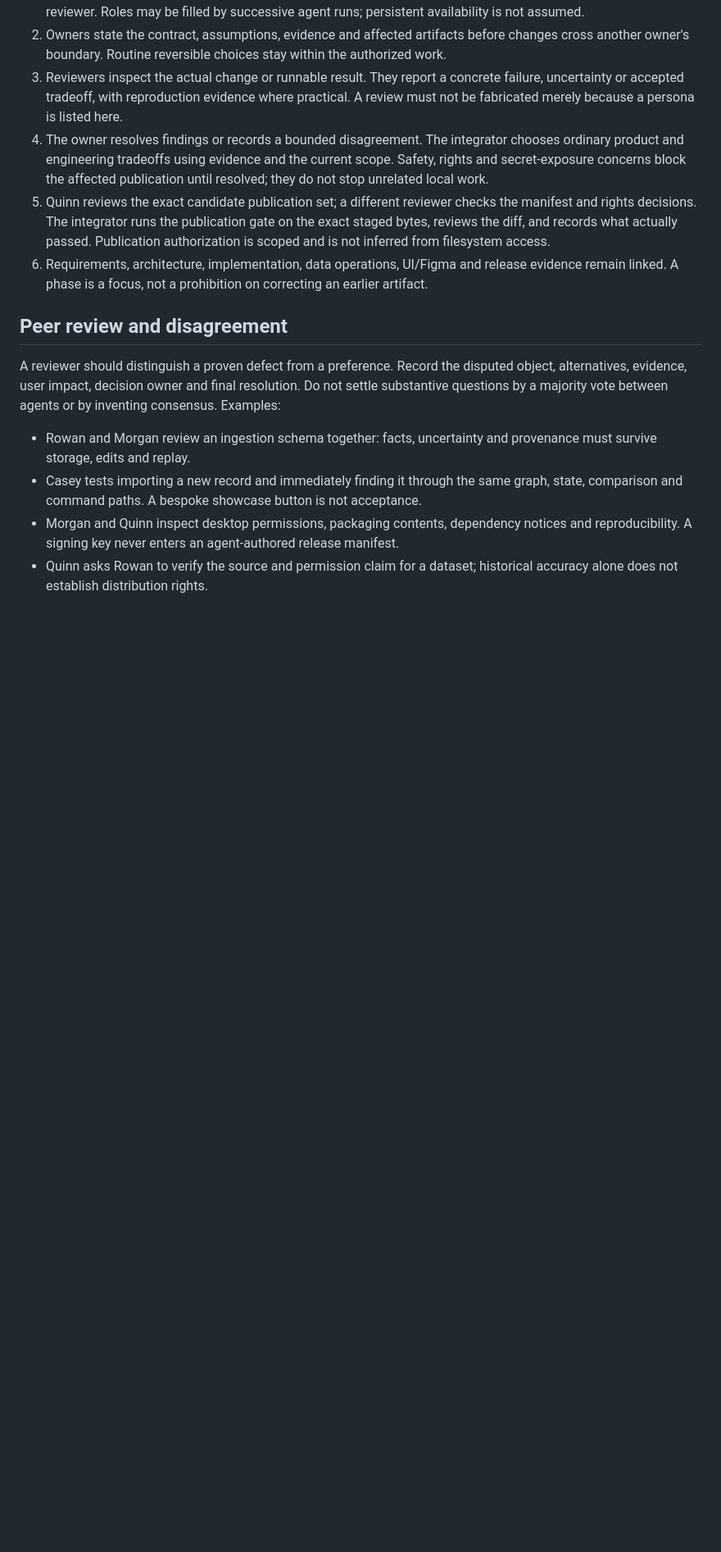
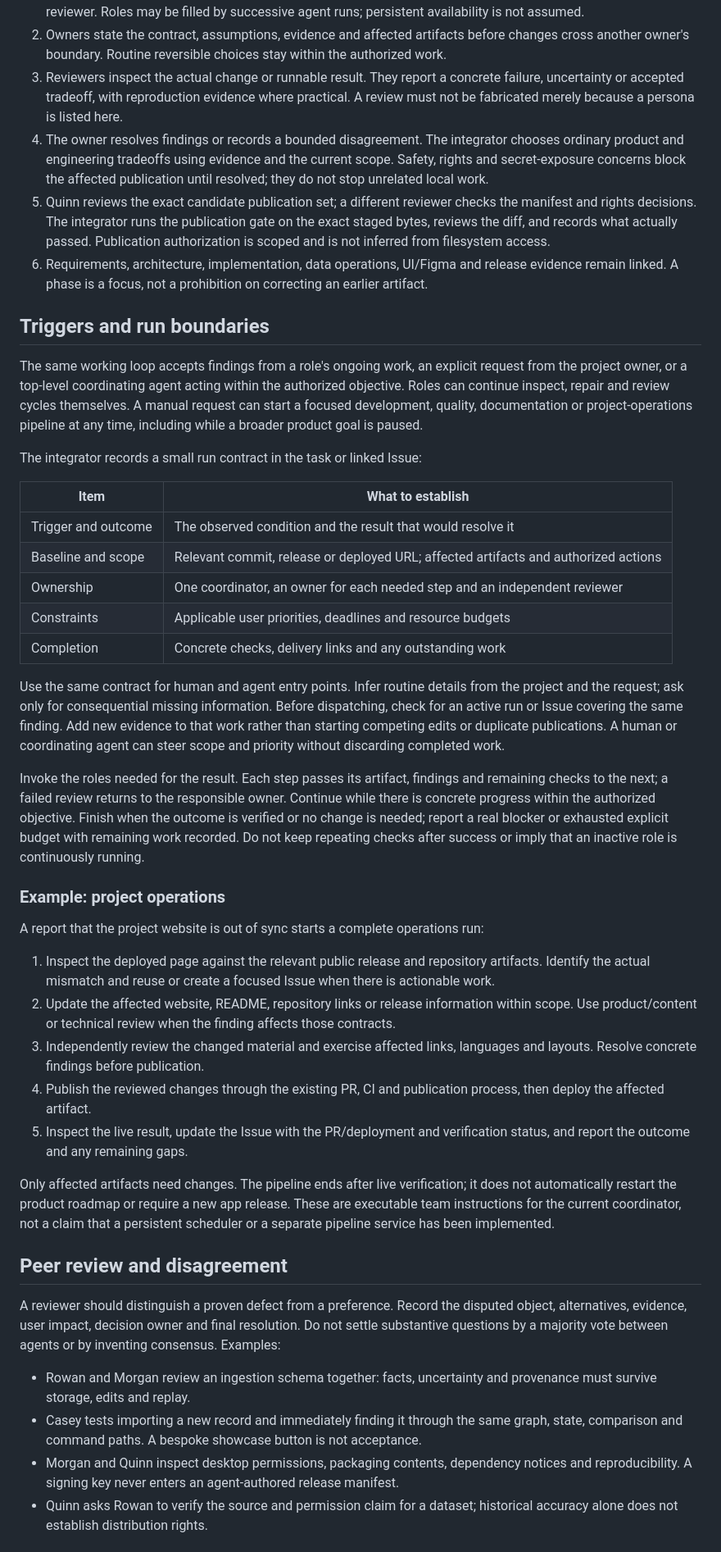
Before and after one commit to samar1tan/GitWorld, a Markdown page: docs/governance/agent-team.md, the part around the change. Shown at 82% size. GitHub-like rendering; blank space fills up the shorter version.

Commit message:
Define shared triggers and bounded project-operations runs (#29)

```diff
--- a/docs/governance/agent-team.md
+++ b/docs/governance/agent-team.md
@@ -19,6 +19,36 @@ GitWorld uses named AI-agent roles to make ownership and independent review visi
 5. Quinn reviews the exact candidate publication set; a different reviewer checks the manifest and rights decisions. The integrator runs the publication gate on the exact staged bytes, reviews the diff, and records what actually passed. Publication authorization is scoped and is not inferred from filesystem access.
 6. Requirements, architecture, implementation, data operations, UI/Figma and release evidence remain linked. A phase is a focus, not a prohibition on correcting an earlier artifact.
 
+## Triggers and run boundaries
+
+The same working loop accepts findings from a role's ongoing work, an explicit request from the project owner, or a top-level coordinating agent acting within the authorized objective. Roles can continue inspect, repair and review cycles themselves. A manual request can start a focused development, quality, documentation or project-operations pipeline at any time, including while a broader product goal is paused.
+
+The integrator records a small run contract in the task or linked Issue:
+
+| Item | What to establish |
+| --- | --- |
+| Trigger and outcome | The observed condition and the result that would resolve it |
+| Baseline and scope | Relevant commit, release or deployed URL; affected artifacts and authorized actions |
+| Ownership | One coordinator, an owner for each needed step and an independent reviewer |
+| Constraints | Applicable user priorities, deadlines and resource budgets |
+| Completion | Concrete checks, delivery links and any outstanding work |
+
+Use the same contract for human and agent entry points. Infer routine details from the project and the request; ask only for consequential missing information. Before dispatching, check for an active run or Issue covering the same finding. Add new evidence to that work rather than starting competing edits or duplicate publications. A human or coordinating agent can steer scope and priority without discarding completed work.
+
+Invoke the roles needed for the result. Each step passes its artifact, findings and remaining checks to the next; a failed review returns to the responsible owner. Continue while there is concrete progress within the authorized objective. Finish when the outcome is verified or no change is needed; report a real blocker or exhausted explicit budget with remaining work recorded. Do not keep repeating checks after success or imply that an inactive role is continuously running.
+
+### Example: project operations
+
+A report that the project website is out of sync starts a complete operations run:
+
+1. Inspect the deployed page against the relevant public release and repository artifacts. Identify the actual mismatch and reuse or create a focused Issue when there is actionable work.
+2. Update the affected website, README, repository links or release information within scope. Use product/content or technical review when the finding affects those contracts.
+3. Independently review the changed material and exercise affected links, languages and layouts. Resolve concrete findings before publication.
+4. Publish the reviewed changes through the existing PR, CI and publication process, then deploy the affected artifact.
+5. Inspect the live result, update the Issue with the PR/deployment and verification status, and report the outcome and any remaining gaps.
+
+Only affected artifacts need changes. The pipeline ends after live verification; it does not automatically restart the product roadmap or require a new app release. These are executable team instructions for the current coordinator, not a claim that a persistent scheduler or a separate pipeline service has been implemented.
+
 ## Peer review and disagreement
 
 A reviewer should distinguish a proven defect from a preference. Record the disputed object, alternatives, evidence, user impact, decision owner and final resolution. Do not settle substantive questions by a majority vote between agents or by inventing consensus. Examples:
```
Also changed, not shown: AGENTS.md (+1 -0 lines).
